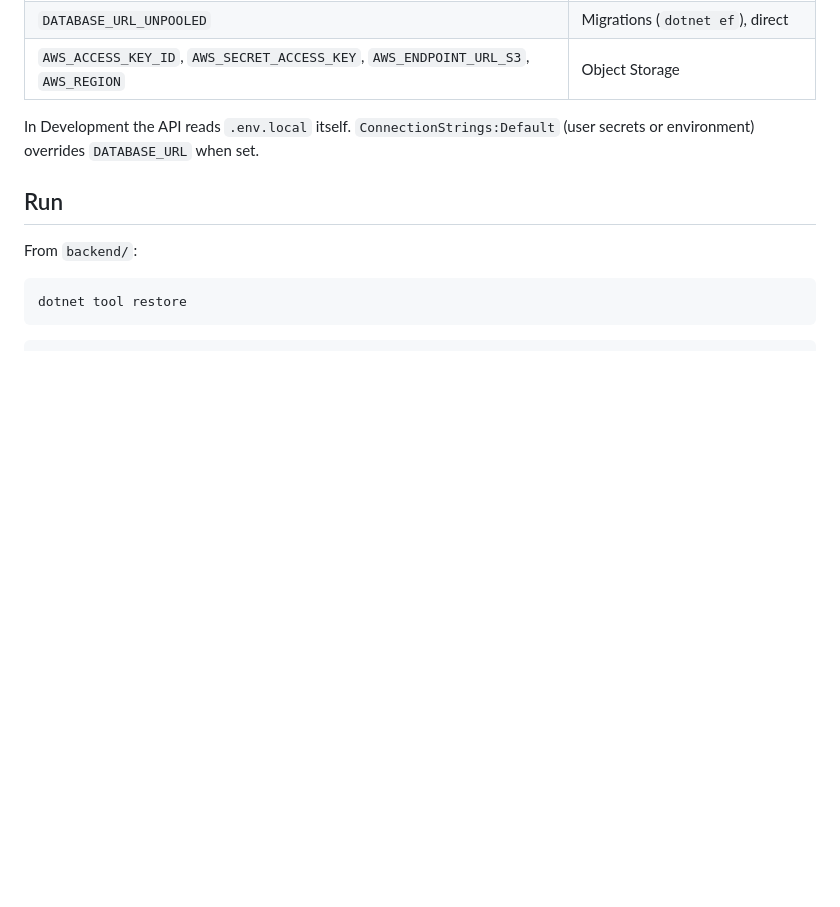
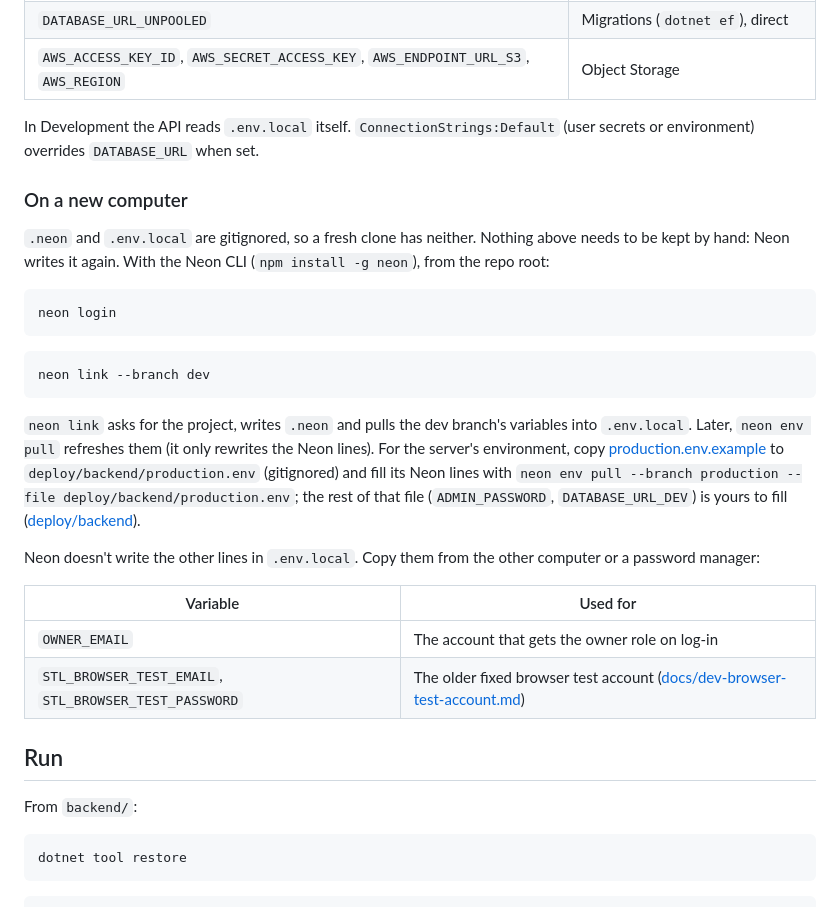
Before and after one commit to ernestbofill/strategy-trading-lab, a Markdown page: backend/README.md, the part around the change. Drawn GitHub-style; blank space fills up the shorter version.

Commit message:
Document setting up the Neon variables on a new computer (#94) (#94)
* Document setting up the Neon variables on a new computer

Co-Authored-By: Claude Opus 5.5 <noreply@anthropic.com>

* Add the GitHub Actions billing step to TODO

Co-Authored-By: Claude Opus 5.5 <noreply@anthropic.com>

---------

Co-authored-by: Claude Opus 5.5 <noreply@anthropic.com>

````diff
--- a/backend/README.md
+++ b/backend/README.md
@@ -31,6 +31,27 @@ The repo root is linked to the Neon project (`.neon`, `neon.ts`). Local work use
 | `AWS_ACCESS_KEY_ID`, `AWS_SECRET_ACCESS_KEY`, `AWS_ENDPOINT_URL_S3`, `AWS_REGION` | Object Storage |
 
 In Development the API reads `.env.local` itself. `ConnectionStrings:Default` (user secrets or environment) overrides `DATABASE_URL` when set.
+
+### On a new computer
+
+`.neon` and `.env.local` are gitignored, so a fresh clone has neither. Nothing above needs to be kept by hand: Neon writes it again. With the Neon CLI (`npm install -g neon`), from the repo root:
+
+```bash
+neon login
+```
+
+```bash
+neon link --branch dev
+```
+
+`neon link` asks for the project, writes `.neon` and pulls the dev branch's variables into `.env.local`. Later, `neon env pull` refreshes them (it only rewrites the Neon lines). For the server's environment, copy [production.env.example](../deploy/backend/production.env.example) to `deploy/backend/production.env` (gitignored) and fill its Neon lines with `neon env pull --branch production --file deploy/backend/production.env`; the rest of that file (`ADMIN_PASSWORD`, `DATABASE_URL_DEV`) is yours to fill ([deploy/backend](../deploy/backend/README.md)).
+
+Neon doesn't write the other lines in `.env.local`. Copy them from the other computer or a password manager:
+
+| Variable | Used for |
+| --- | --- |
+| `OWNER_EMAIL` | The account that gets the owner role on log-in |
+| `STL_BROWSER_TEST_EMAIL`, `STL_BROWSER_TEST_PASSWORD` | The older fixed browser test account ([docs/dev-browser-test-account.md](../docs/dev-browser-test-account.md)) |
 
 ## Run
 
````
Also changed, not shown: TODO.md (+1 -0 lines).
